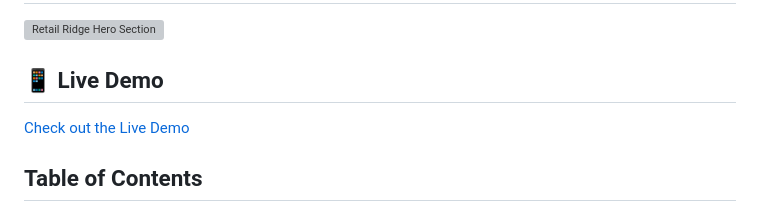
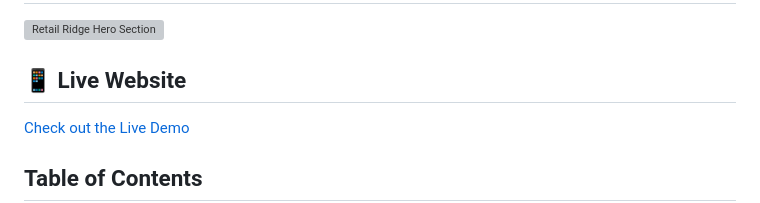
Before and after one commit to ashiknizamdeen/Ecommerce-web-app, a Markdown page: README.md, the part around the change. Drawn GitHub-style; grey boxes are pictures that could not be loaded.

```diff
--- a/README.md
+++ b/README.md
@@ -2,7 +2,7 @@
 
 ![Retail Ridge Hero Section](./assets/screenshot.png)
 
-## 📱 Live Demo
+## 📱 Live Website
 
 [Check out the Live Demo](https://retail-ridge.netlify.app/)
 
```
